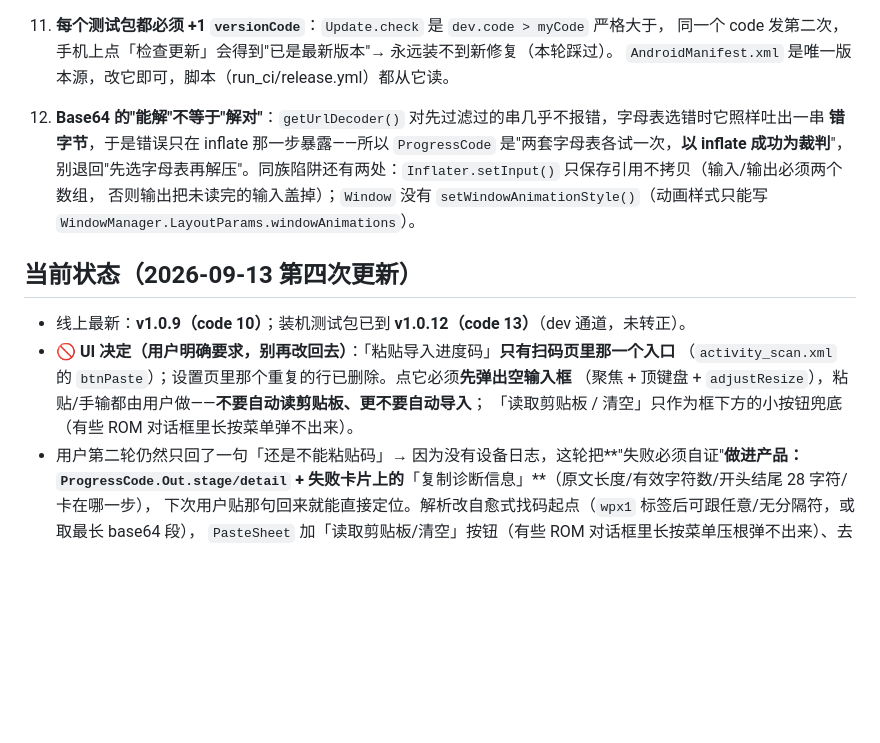
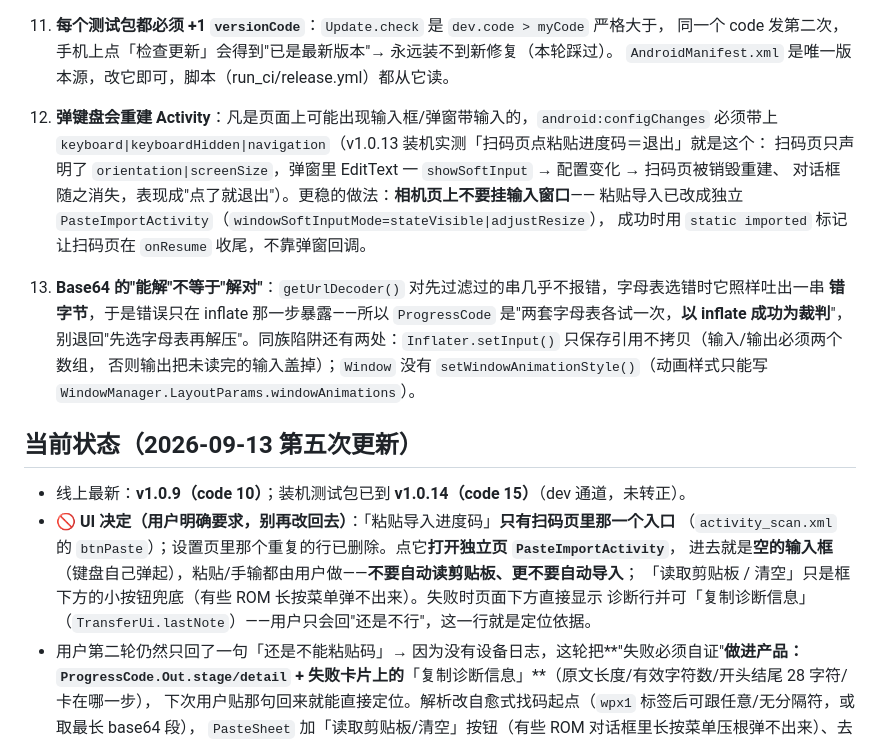
Before and after one commit to zhzx2026/wordsprint, a Markdown page: AGENT.md, the part around the change. GitHub-like rendering; blank space fills up the shorter version.

Commit message:
AGENT.md：坑 13（弹键盘重建 Activity；相机页别挂输入窗口）+ UI 决定改写成独立页方案
Co-authored-by: arena-agent <297053741+arena-agent@users.noreply.github.com>

```diff
--- a/AGENT.md
+++ b/AGENT.md
@@ -91,18 +91,25 @@ PUSH_TOKEN=<用户临时提供的 fine-grained PAT> bash scripts/promote.sh
 11. **每个测试包都必须 +1 `versionCode`**：`Update.check` 是 `dev.code > myCode` 严格大于，
     同一个 code 发第二次，手机上点「检查更新」会得到"已是最新版本"→ 永远装不到新修复（本轮踩过）。
     `AndroidManifest.xml` 是唯一版本源，改它即可，脚本（run_ci/release.yml）都从它读。
+13. **弹键盘会重建 Activity**：凡是页面上可能出现输入框/弹窗带输入的，`android:configChanges` 必须带上
+    `keyboard|keyboardHidden|navigation`（v1.0.13 装机实测「扫码页点粘贴进度码＝退出」就是这个：
+    扫码页只声明了 `orientation|screenSize`，弹窗里 EditText 一 `showSoftInput` → 配置变化 → 扫码页被销毁重建、
+    对话框随之消失，表现成"点了就退出"）。更稳的做法：**相机页上不要挂输入窗口**——
+    粘贴导入已改成独立 `PasteImportActivity`（`windowSoftInputMode=stateVisible|adjustResize`），
+    成功时用 `static imported` 标记让扫码页在 `onResume` 收尾，不靠弹窗回调。
 12. **Base64 的"能解"不等于"解对"**：`getUrlDecoder()` 对先过滤过的串几乎不报错，字母表选错时它照样吐出一串
     **错字节**，于是错误只在 inflate 那一步暴露——所以 `ProgressCode` 是"两套字母表各试一次，**以 inflate 成功为裁判**"，
     别退回"先选字母表再解压"。同族陷阱还有两处：`Inflater.setInput()` 只保存引用不拷贝（输入/输出必须两个数组，
     否则输出把未读完的输入盖掉）；`Window` 没有 `setWindowAnimationStyle()`（动画样式只能写
     `WindowManager.LayoutParams.windowAnimations`）。
 
-## 当前状态（2026-09-13 第四次更新）
-- 线上最新：**v1.0.9（code 10）**；装机测试包已到 **v1.0.12（code 13）**（dev 通道，未转正）。
+## 当前状态（2026-09-13 第五次更新）
+- 线上最新：**v1.0.9（code 10）**；装机测试包已到 **v1.0.14（code 15）**（dev 通道，未转正）。
 - 🚫 **UI 决定（用户明确要求，别再改回去）**：「粘贴导入进度码」**只有扫码页里那一个入口**
-  （`activity_scan.xml` 的 `btnPaste`）；设置页里那个重复的行已删除。点它必须**先弹出空输入框**
-  （聚焦 + 顶键盘 + `adjustResize`），粘贴/手输都由用户做——**不要自动读剪贴板、更不要自动导入**；
-  「读取剪贴板 / 清空」只作为框下方的小按钮兜底（有些 ROM 对话框里长按菜单弹不出来）。
+  （`activity_scan.xml` 的 `btnPaste`）；设置页里那个重复的行已删除。点它**打开独立页 `PasteImportActivity`**，
+  进去就是**空的输入框**（键盘自己弹起），粘贴/手输都由用户做——**不要自动读剪贴板、更不要自动导入**；
+  「读取剪贴板 / 清空」只是框下方的小按钮兜底（有些 ROM 长按菜单弹不出来）。失败时页面下方直接显示
+  诊断行并可「复制诊断信息」（`TransferUi.lastNote`）——用户只会回"还是不行"，这一行就是定位依据。
 - 用户第二轮仍然只回了一句「还是不能粘贴码」→ 因为没有设备日志，这轮把**"失败必须自证"**做进产品：
   `ProgressCode.Out.stage/detail` + 失败卡片上的**「复制诊断信息」**（原文长度/有效字符数/开头结尾 28 字符/卡在哪一步），
   下次用户贴那句回来就能直接定位。解析改自愈式找码起点（`wpx1` 标签后可跟任意/无分隔符，或取最长 base64 段），
```
